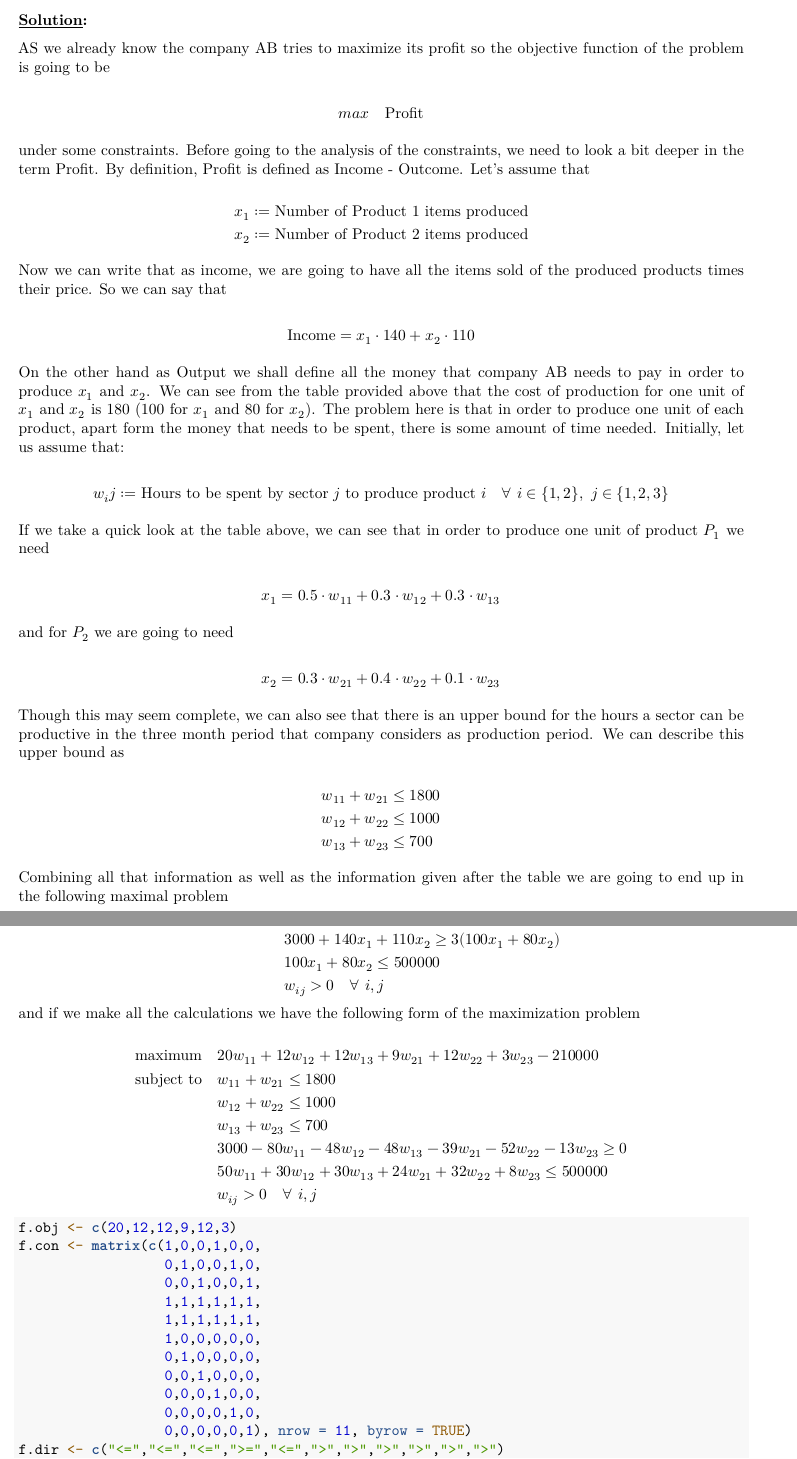
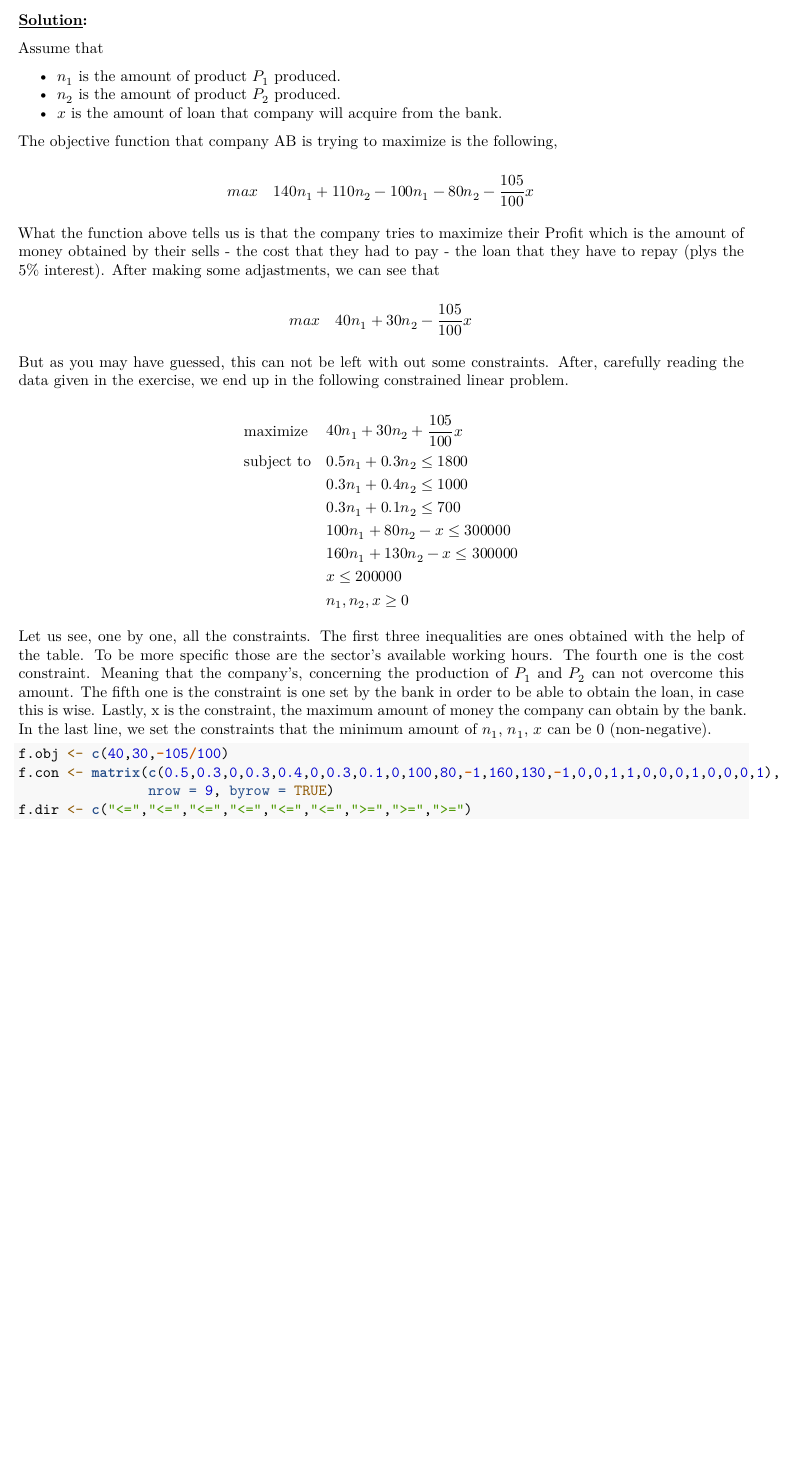
Before and after one commit to KavourEI/AUEB, an R Markdown document (Optimization/Optimization Assignment Part 1.Rmd): two parts of pages 11 and 12 of 13 before the commit and part of page 11 of 11 after it, the two joined at a grey line, cut so that both start at the same text, the shorter picture padded with empty space. Rendered offline with R 4.5, knitr and Pandoc, then LaTeX, with nearby package versions; some code elsewhere in the file could not run offline.

Commit message:
Question 6 almost completed

````diff
--- a/Optimization/Optimization Assignment Part 1.Rmd
+++ b/Optimization/Optimization Assignment Part 1.Rmd
@@ -724,61 +724,41 @@ and solve it computationally using R-programming language.
 
 ### \underline{Solution}:
 
-AS we already know the company AB tries to maximize its profit so the
-objective function of the problem is going to be
+
+Assume that \par
+
+  - $n_1$ is the amount of product $P_1$ produced.
+  - $n_2$ is the amount of product $P_2$ produced.
+  - $x$ is the amount of loan that company will acquire from the bank.
+
+The objective function that company AB is trying to maximize is the following,
 
 $$
-max\quad \text{Profit}
+max\quad 140n_1 + 110n_2 - 100n_1 - 80n_2 -\frac{105}{100}x
 $$
 
-under some constraints. Before going to the analysis of the constraints,
-we need to look a bit deeper in the term Profit. By definition, Profit
-is defined as Income - Outcome. Let's assume that
+What the function above tells us is that the company tries to maximize their Profit which is the amount of money obtained by their sells - the cost that they had to pay - the loan that they have to repay (plys the 5% interest). After making some adjastments, we can see that
+
+$$
+max\quad 40n_1 + 30n_2 -\frac{105}{100}x
+$$
+
+But as you may have guessed, this can not be left with out some constraints. After, carefully reading the data given in the exercise, we end up in the following constrained linear problem.
 
 $$
 \begin{aligned}
-x_1 := \text{Number of Product 1 items produced}\\
-x_2 := \text{Number of Product 2 items produced}
+& \text{maximize}
+& & 40n_1 + 30n_2 + \frac{105}{100}x \\
+& \text{subject to}
+& & 0.5n_1 + 0.3n_2 \leq 1800 \\
+&&& 0.3n_1 + 0.4n_2 \leq 1000 \\
+&&& 0.3n_1 + 0.1n_2 \leq 700 \\
+&&& 100n_1 + 80n_2 - x \leq 300000\\
+&&& 160n_1 + 130n_2 -x \leq 300000\\
+&&& x \leq 200000\\
+&&& n_1, n_2, x\geq 0
 \end{aligned}
 $$
 
-Now we can write that as income, we are going to have all the items sold of the produced products times their price. So we can say that
+Let us see, one by one, all the constraints. The first three inequalities are ones obtained with the help of the table. To be more specific those are the sector's available working hours. The fourth one is the cost constraint. Meaning that the company's, concerning the production of $P_1$ and $P_2$ can not overcome this amount. The fifth one is the constraint is one set by the bank in order to be able to obtain the loan, in case this is wise. Lastly, x is the constraint, the maximum amount of money the company can obtain by the bank. In the last line, we set the constraints that the minimum amount of $n_1$, $n_1$, $x$ can be 0 (non-negative).
 
-$$
-\text{Income} = x_1\cdot 140 + x_2\cdot 110
-$$
-
-On the other hand as Output we shall define all the money that company AB needs to pay in order to produce $x_1$ and $x_2$. We can see from the table provided above that the cost of production for one unit of $x_1$ and $x_2$ is 180 (100 for $x_1$ and 80 for $x_2$). The problem here is that in order to produce one unit of each product, apart form the money that needs to be spent, there is some amount of time needed. Initially, let us assume that:
-
-$$
-\begin{aligned}
-w_ij := \text{Hours to be spent by sector } j \text{ to produce product } i\quad \forall\ i\in \{1,2\},\ j\in\{1,2,3\}
-\end{aligned}
-$$
-
-If we take a quick look at the table above, we can see that in order to produce one unit of product $P_1$ we need
-
-$$
-x_1 = 0.5\cdot w_{11} + 0.3\cdot w_{12} + 0.3\cdot w_{13}
-$$
-
-and for $P_2$ we are going to need
-
-$$
-x_2 = 0.3\cdot w_{21} + 0.4\cdot w_{22} + 0.1\cdot w_{23}
-$$
-
-Though this may seem complete, we can also see that there is an upper bound for the hours a sector can be productive in the three month period that company considers as production period. We can describe this upper bound as
-
-$$
-\begin{aligned}
-& w_{11} + w_{21} \leq 1800\\
-& w_{12} + w_{22} \leq 1000\\
-& w_{13} + w_{23} \leq 700
-\end{aligned}
-$$
-
-Combining all that information as well as the information given after the table we are going to end up in the following maximal problem
-
-$$
-\begin{aligned}
@@ -793,35 +765,6 @@ $$
-&&& 3000 + 140x_1 + 110x_2 \geq 3(100x_1 + 80x_2)\\
-&&& 100x_1 + 80x_2 \leq 500000 \\
-&&& w_{ij} > 0 \quad \forall\ i,j
-\end{aligned}
-$$
-and if we make all the calculations we have the following form of the maximization problem
-
-$$
-\begin{aligned}
-& \text{maximum}
-& & 20w_{11} + 12w_{12} + 12w_{13} + 9w_{21} + 12w_{22} + 3w_{23} - 210000\\
-& \text{subject to}
-&& w_{11} + w_{21} \leq 1800\\
-&&& w_{12} + w_{22} \leq 1000\\
-&&& w_{13} + w_{23} \leq 700\\
-&&& 3000 -80w_{11} - 48w_{12} - 48w_{13} - 39w_{21} -52w_{22} - 13w_{23} \geq  0\\
-&&& 50w_{11} + 30w_{12} + 30w_{13} + 24w_{21} + 32w_{22} + 8w_{23} \leq 500000 \\
-&&& w_{ij} > 0 \quad \forall\ i,j
-\end{aligned}
-$$
 
 ```{r}
-f.obj <- c(20,12,12,9,12,3)
-f.con <- matrix(c(1,0,0,1,0,0,
-                  0,1,0,0,1,0,
-                  0,0,1,0,0,1,
-                  1,1,1,1,1,1,
-                  1,1,1,1,1,1,
-                  1,0,0,0,0,0,
-                  0,1,0,0,0,0,
-                  0,0,1,0,0,0,
-                  0,0,0,1,0,0,
-                  0,0,0,0,1,0,
-                  0,0,0,0,0,1), nrow = 11, byrow = TRUE)
-f.dir <- c("<=","<=","<=",">=","<=",">",">",">",">",">",">")
+f.obj <- c(40,30,-105/100)
+f.con <- matrix(c(0.5,0.3,0,0.3,0.4,0,0.3,0.1,0,100,80,-1,160,130,-1,0,0,1,1,0,0,0,1,0,0,0,1),
+                nrow = 9, byrow = TRUE)
+f.dir <- c("<=","<=","<=","<=","<=","<=",">=",">=",">=")
````
Also changed, not shown: Optimization/Example of solution.R (+14 -2 lines), Optimization/.RData, Optimization/Optimization-Assignment-Part-1.pdf, Optimization/Optimization Assignment Part 1.Rmd (31 more changed lines), 2 other files.
